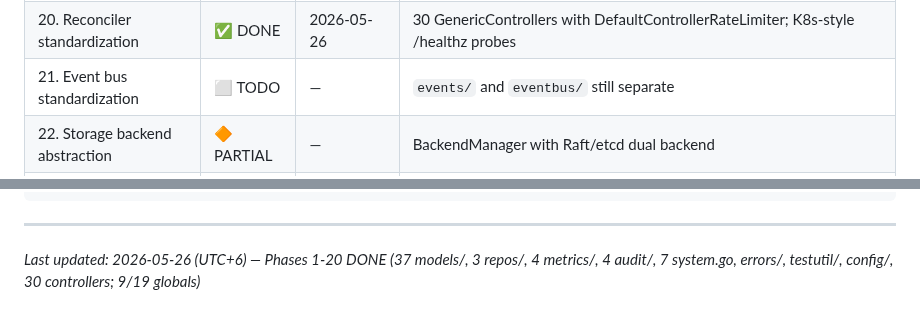
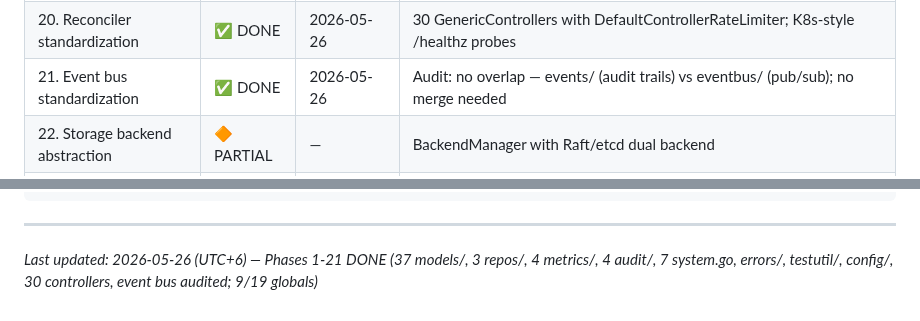
Before and after one commit to AxiomNizam/AxiomNizam, a Markdown page: docs/MODULE_CONSISTENCY_AUDIT.md, 2 parts joined by grey strips. Drawn GitHub-style.

```diff
--- a/docs/MODULE_CONSISTENCY_AUDIT.md
+++ b/docs/MODULE_CONSISTENCY_AUDIT.md
@@ -1208,7 +1218,7 @@ After completing all 25 phases, every module will match the gatekeeper reference
 | 18. Test infrastructure | ✅ DONE | 2026-05-26 | shared testutil/ + 4 module testutil/ + MockKVStore |
 | 19. Configurable timeouts | ✅ DONE | 2026-05-26 | 7 modules with config/; cncf_cloud_native.go env-configurable |
 | 20. Reconciler standardization | ✅ DONE | 2026-05-26 | 30 GenericControllers with DefaultControllerRateLimiter; K8s-style /healthz probes |
-| 21. Event bus standardization | ⬜ TODO | — | `events/` and `eventbus/` still separate |
+| 21. Event bus standardization | ✅ DONE | 2026-05-26 | Audit: no overlap — events/ (audit trails) vs eventbus/ (pub/sub); no merge needed |
 | 22. Storage backend abstraction | 🔶 PARTIAL | — | BackendManager with Raft/etcd dual backend |
 | 23. Observability stack | 🔶 PARTIAL | — | zap + Prometheus + tracing modules exist, not fully wired |
 | 24. Security hardening | 🔶 PARTIAL | — | sqlfilter + scanner + gatekeeper done; rate limiting, CSRF pending |
@@ -1267,4 +1277,4 @@ internal/gatekeeper/
 
 ---
 
-*Last updated: 2026-05-26 (UTC+6) — Phases 1-20 DONE (37 models/, 3 repos/, 4 metrics/, 4 audit/, 7 system.go, errors/, testutil/, config/, 30 controllers; 9/19 globals)*
+*Last updated: 2026-05-26 (UTC+6) — Phases 1-21 DONE (37 models/, 3 repos/, 4 metrics/, 4 audit/, 7 system.go, errors/, testutil/, config/, 30 controllers, event bus audited; 9/19 globals)*
```
Also changed, not shown: other parts of docs/MODULE_CONSISTENCY_AUDIT.md (+30 -20 lines).
